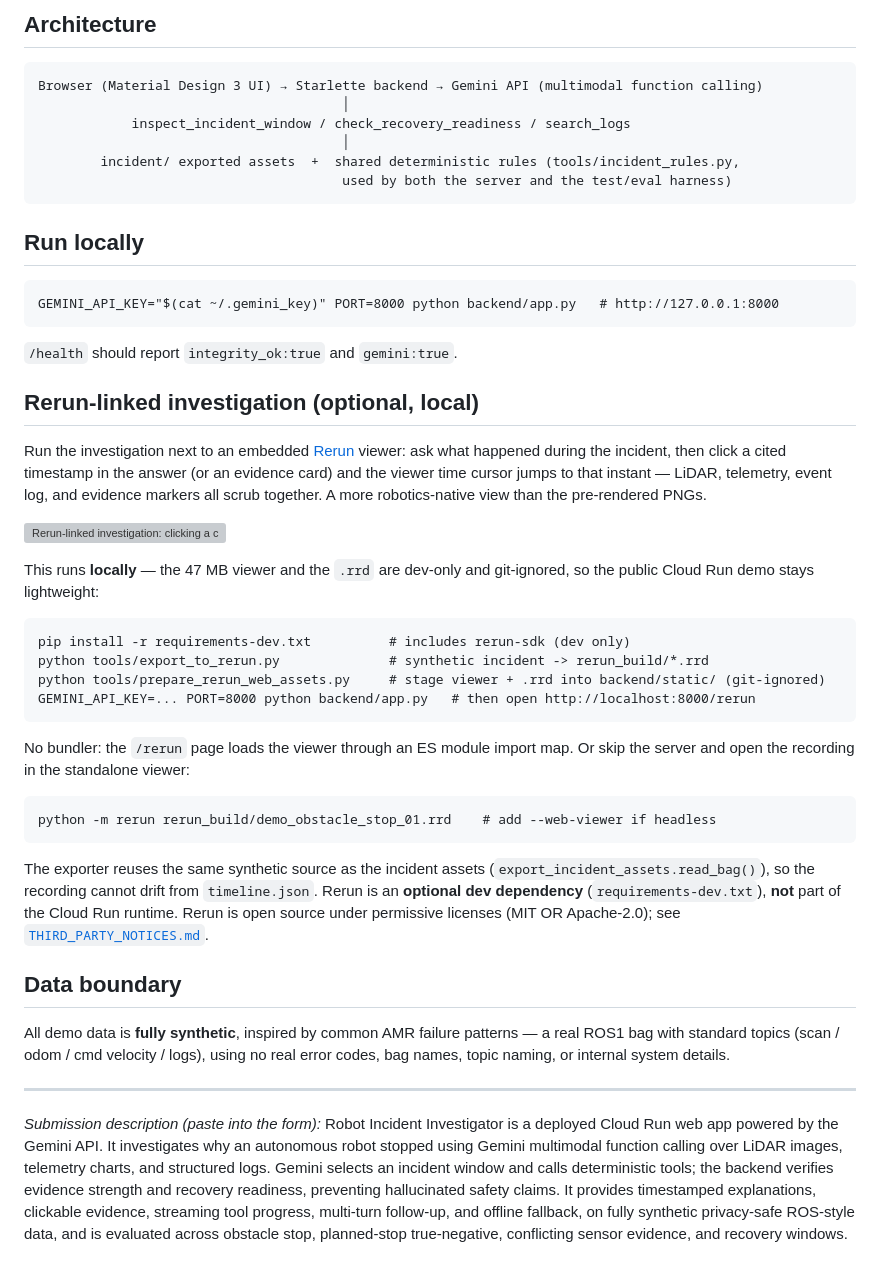
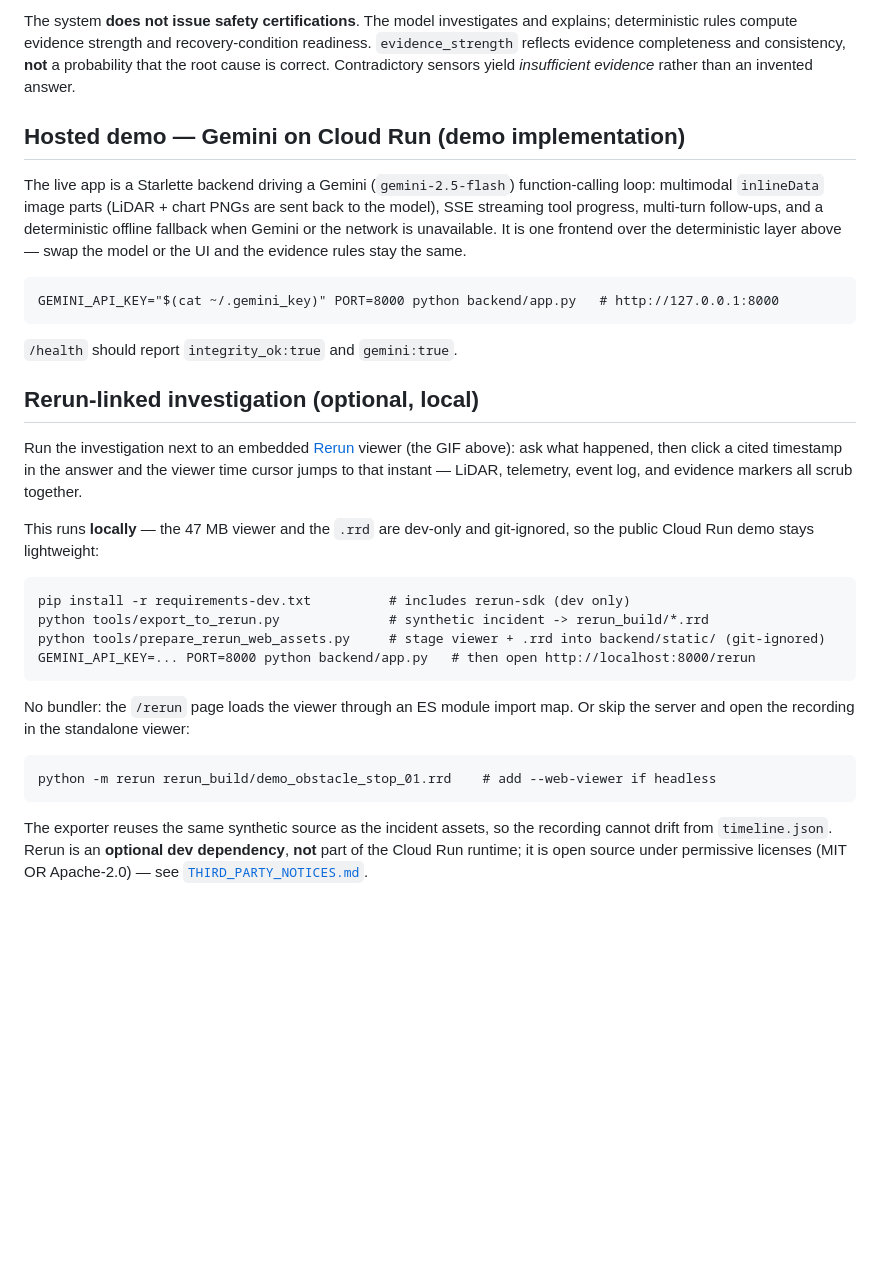
Before and after one commit to shaoningyu1231/Robot_Incident_Investigator, a Markdown page: README.md, the part around one of its changes. Rendered like a GitHub page; blank space fills up the shorter version; grey boxes are pictures that could not be loaded.

````diff
--- a/README.md
+++ b/README.md
@@ -64,30 +93,34 @@ Contradictory sensors yield *insufficient evidence* rather than an invented answ
 
-## Architecture
-```
-Browser (Material Design 3 UI) → Starlette backend → Gemini API (multimodal function calling)
-                                       │
-            inspect_incident_window / check_recovery_readiness / search_logs
-                                       │
-        incident/ exported assets  +  shared deterministic rules (tools/incident_rules.py,
-                                       used by both the server and the test/eval harness)
-```
+The system **does not issue safety certifications**. The model investigates and
+explains; deterministic rules compute evidence strength and recovery-condition
+readiness. `evidence_strength` reflects evidence completeness and consistency,
+**not** a probability that the root cause is correct. Contradictory sensors
+yield *insufficient evidence* rather than an invented answer.
 
-## Run locally
+## Hosted demo — Gemini on Cloud Run (demo implementation)
+
+The live app is a Starlette backend driving a Gemini (`gemini-2.5-flash`)
+function-calling loop: multimodal `inlineData` image parts (LiDAR + chart PNGs
+are sent back to the model), SSE streaming tool progress, multi-turn follow-ups,
+and a deterministic offline fallback when Gemini or the network is unavailable.
+It is one frontend over the deterministic layer above — swap the model or the
+UI and the evidence rules stay the same.
+
 ```
 GEMINI_API_KEY="$(cat ~/.gemini_key)" PORT=8000 python backend/app.py   # http://127.0.0.1:8000
 ```
+
 `/health` should report `integrity_ok:true` and `gemini:true`.
 
 ## Rerun-linked investigation (optional, local)
-Run the investigation next to an embedded [Rerun](https://github.com/rerun-io/rerun) viewer: ask
-what happened during the incident, then click a cited timestamp in the answer (or an evidence card) and the
-viewer time cursor jumps to that instant — LiDAR, telemetry, event log, and evidence markers all
-scrub together. A more robotics-native view than the pre-rendered PNGs.
 
-![Rerun-linked investigation: clicking a cited timestamp in the answer seeks the embedded Rerun viewer](docs/rerun_linked.gif)
+Run the investigation next to an embedded [Rerun](https://github.com/rerun-io/rerun)
+viewer (the GIF above): ask what happened, then click a cited timestamp in the
+answer and the viewer time cursor jumps to that instant — LiDAR, telemetry,
+event log, and evidence markers all scrub together.
 
-This runs **locally** — the 47 MB viewer and the `.rrd` are dev-only and git-ignored, so the public
-Cloud Run demo stays lightweight:
+This runs **locally** — the 47 MB viewer and the `.rrd` are dev-only and
+git-ignored, so the public Cloud Run demo stays lightweight:
 
 ```
 pip install -r requirements-dev.txt          # includes rerun-sdk (dev only)
@@ -96,30 +129,15 @@ python tools/prepare_rerun_web_assets.py     # stage viewer + .rrd into backend/
 GEMINI_API_KEY=... PORT=8000 python backend/app.py   # then open http://localhost:8000/rerun
 ```
 
-No bundler: the `/rerun` page loads the viewer through an ES module import map. Or skip the server
-and open the recording in the standalone viewer:
+No bundler: the `/rerun` page loads the viewer through an ES module import map.
+Or skip the server and open the recording in the standalone viewer:
 
 ```
 python -m rerun rerun_build/demo_obstacle_stop_01.rrd    # add --web-viewer if headless
 ```
 
-The exporter reuses the same synthetic source as the incident assets
-(`export_incident_assets.read_bag()`), so the recording cannot drift from `timeline.json`. Rerun is
-an **optional dev dependency** (`requirements-dev.txt`), **not** part of the Cloud Run runtime. Rerun
-is open source under permissive licenses (MIT OR Apache-2.0); see
+The exporter reuses the same synthetic source as the incident assets, so the
+recording cannot drift from `timeline.json`. Rerun is an **optional dev
+dependency**, **not** part of the Cloud Run runtime; it is open source under
+permissive licenses (MIT OR Apache-2.0) — see
 [`THIRD_PARTY_NOTICES.md`](THIRD_PARTY_NOTICES.md).
-
-## Data boundary
-All demo data is **fully synthetic**, inspired by common AMR failure patterns — a real ROS1 bag
-with standard topics (scan / odom / cmd velocity / logs), using no real error codes, bag names,
-topic naming, or internal system details.
-
----
-*Submission description (paste into the form):* Robot Incident Investigator is a deployed Cloud
-Run web app powered by the Gemini API. It investigates why an autonomous robot stopped using
-Gemini multimodal function calling over LiDAR images, telemetry charts, and structured logs.
-Gemini selects an incident window and calls deterministic tools; the backend verifies evidence
-strength and recovery readiness, preventing hallucinated safety claims. It provides timestamped
-explanations, clickable evidence, streaming tool progress, multi-turn follow-up, and offline
-fallback, on fully synthetic privacy-safe ROS-style data, and is evaluated across obstacle stop,
-planned-stop true-negative, conflicting sensor evidence, and recovery windows.
````
Also changed, not shown: other parts of README.md (+71 -42 lines).
